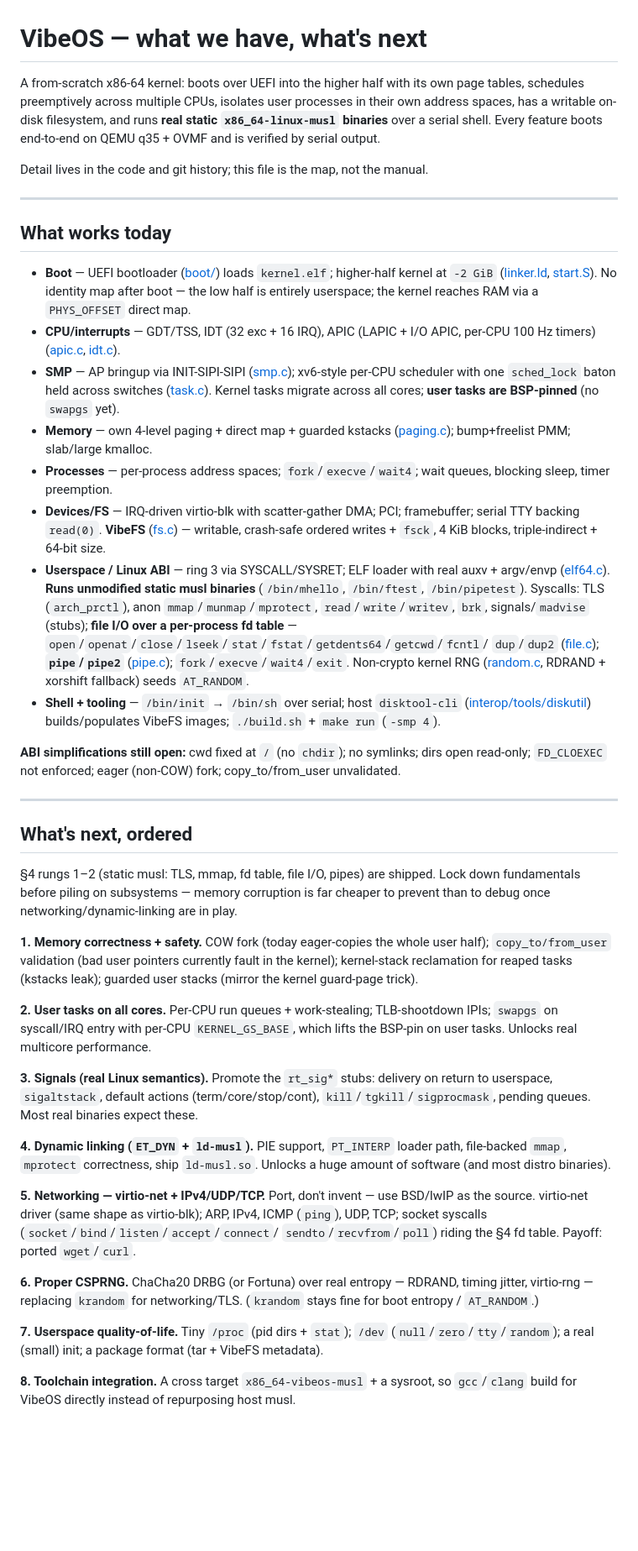
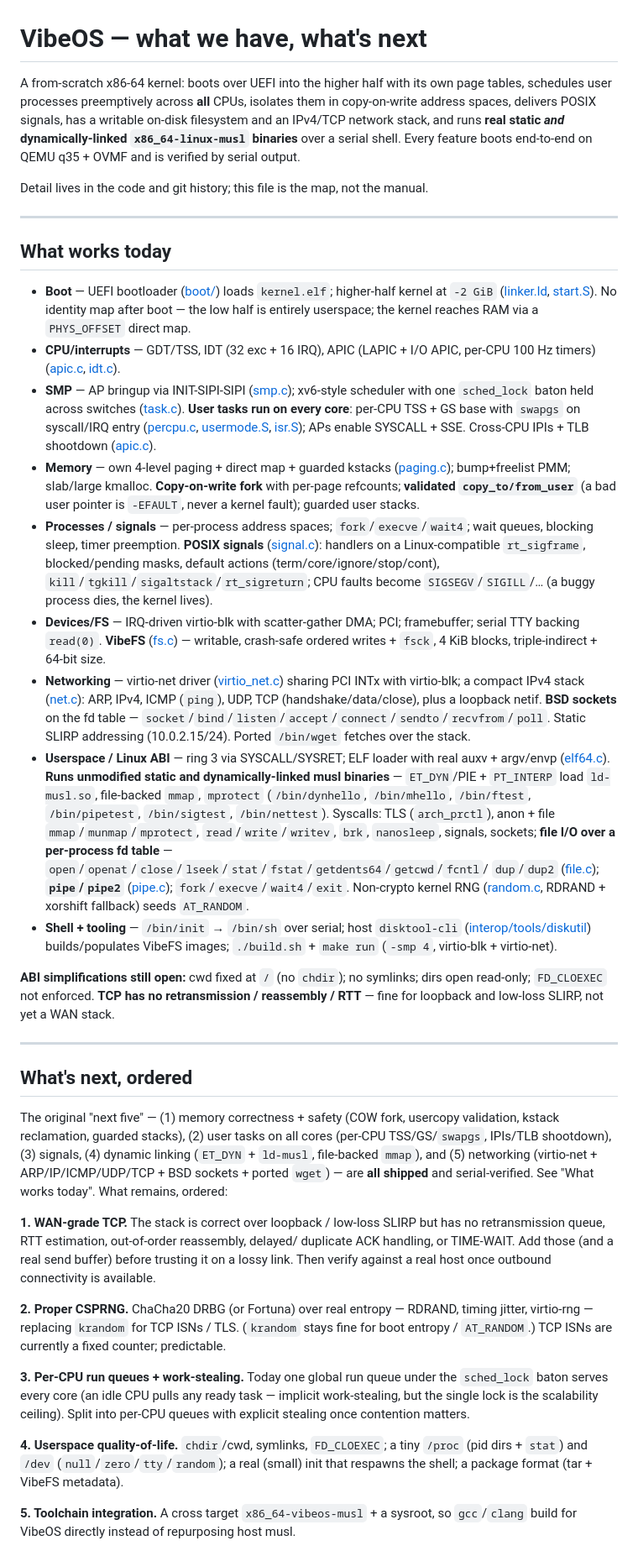
Before and after one commit to gdoct/vibeos, a Markdown page: ROADMAP.md, the part around one of its changes. Shown at 84% size. Rendered like a GitHub page; blank space fills up the shorter version.

Commit message:
ROADMAP: §1–§5 shipped — move to "what works", re-base the backlog
Memory safety (COW fork, usercopy validation, guarded stacks), user tasks on all
cores (per-CPU TSS/GS/swapgs, IPIs), signals, dynamic linking, and networking
(virtio-net + ARP/IP/ICMP/UDP/TCP + BSD sockets + ported wget) are all
implemented and serial-verified, so they move into "What works today". The
"what's next" list is re-based on what actually remains: WAN-grade TCP
(retransmit/reassembly/RTT), a real CSPRNG (TCP ISNs are a fixed counter today),
per-CPU run queues, userspace QoL (chdir/symlinks/proc/dev), and toolchain
integration. Boot diagram and design-choices notes updated for per-CPU GS,
the net worker, shared-INTx chaining, and the cross-core wait-queue rule.

Co-Authored-By: Claude Opus 4.8 (1M context) <noreply@anthropic.com>

```diff
--- a/ROADMAP.md
+++ b/ROADMAP.md
@@ -1,9 +1,10 @@
 # VibeOS — what we have, what's next
 
 A from-scratch x86-64 kernel: boots over UEFI into the higher half with its own
-page tables, schedules preemptively across multiple CPUs, isolates user
-processes in their own address spaces, has a writable on-disk filesystem, and
-runs **real static `x86_64-linux-musl` binaries** over a serial shell. Every
+page tables, schedules user processes preemptively across **all** CPUs, isolates
+them in copy-on-write address spaces, delivers POSIX signals, has a writable
+on-disk filesystem and an IPv4/TCP network stack, and runs **real static *and*
+dynamically-linked `x86_64-linux-musl` binaries** over a serial shell. Every
 feature boots end-to-end on QEMU q35 + OVMF and is verified by serial output.
 
 Detail lives in the code and git history; this file is the map, not the manual.
@@ -19,22 +20,38 @@ Detail lives in the code and git history; this file is the map, not the manual.
 - **CPU/interrupts** — GDT/TSS, IDT (32 exc + 16 IRQ), APIC (LAPIC + I/O APIC,
   per-CPU 100 Hz timers) ([apic.c](kernel/src/apic.c), [idt.c](kernel/src/idt.c)).
 - **SMP** — AP bringup via INIT-SIPI-SIPI ([smp.c](kernel/src/smp.c)); xv6-style
-  per-CPU scheduler with one `sched_lock` baton held across switches
-  ([task.c](kernel/src/task.c)). Kernel tasks migrate across all cores; **user
-  tasks are BSP-pinned** (no `swapgs` yet).
+  scheduler with one `sched_lock` baton held across switches
+  ([task.c](kernel/src/task.c)). **User tasks run on every core**: per-CPU TSS +
+  GS base with `swapgs` on syscall/IRQ entry ([percpu.c](kernel/src/percpu.c),
+  [usermode.S](kernel/src/usermode.S), [isr.S](kernel/src/isr.S)); APs enable
+  SYSCALL + SSE. Cross-CPU IPIs + TLB shootdown ([apic.c](kernel/src/apic.c)).
 - **Memory** — own 4-level paging + direct map + guarded kstacks
   ([paging.c](kernel/src/paging.c)); bump+freelist PMM; slab/large kmalloc.
-- **Processes** — per-process address spaces; `fork`/`execve`/`wait4`; wait
-  queues, blocking sleep, timer preemption.
+  **Copy-on-write fork** with per-page refcounts; **validated `copy_to/from_user`**
+  (a bad user pointer is `-EFAULT`, never a kernel fault); guarded user stacks.
+- **Processes / signals** — per-process address spaces; `fork`/`execve`/`wait4`;
+  wait queues, blocking sleep, timer preemption. **POSIX signals**
+  ([signal.c](kernel/src/signal.c)): handlers on a Linux-compatible `rt_sigframe`,
+  blocked/pending masks, default actions (term/core/ignore/stop/cont),
+  `kill`/`tgkill`/`sigaltstack`/`rt_sigreturn`; CPU faults become
+  `SIGSEGV`/`SIGILL`/… (a buggy process dies, the kernel lives).
 - **Devices/FS** — IRQ-driven virtio-blk with scatter-gather DMA; PCI;
   framebuffer; serial TTY backing `read(0)`. **VibeFS** ([fs.c](kernel/src/fs.c)) —
   writable, crash-safe ordered writes + `fsck`, 4 KiB blocks, triple-indirect +
   64-bit size.
+- **Networking** — virtio-net driver ([virtio_net.c](kernel/src/drivers/virtio_net.c))
+  sharing PCI INTx with virtio-blk; a compact IPv4 stack ([net.c](kernel/src/net.c)):
+  ARP, IPv4, ICMP (`ping`), UDP, TCP (handshake/data/close), plus a loopback
+  netif. **BSD sockets** on the fd table —
+  `socket`/`bind`/`listen`/`accept`/`connect`/`sendto`/`recvfrom`/`poll`. Static
+  SLIRP addressing (10.0.2.15/24). Ported `/bin/wget` fetches over the stack.
 - **Userspace / Linux ABI** — ring 3 via SYSCALL/SYSRET; ELF loader with real
-  auxv + argv/envp ([elf64.c](kernel/src/elf64.c)). **Runs unmodified static
-  musl binaries** (`/bin/mhello`, `/bin/ftest`, `/bin/pipetest`). Syscalls:
-  TLS (`arch_prctl`), anon `mmap`/`munmap`/`mprotect`, `read`/`write`/`writev`,
-  `brk`, signals/`madvise` (stubs); **file I/O over a per-process fd table** —
+  auxv + argv/envp ([elf64.c](kernel/src/elf64.c)). **Runs unmodified static and
+  dynamically-linked musl binaries** — `ET_DYN`/PIE + `PT_INTERP` load
+  `ld-musl.so`, file-backed `mmap`, `mprotect` (`/bin/dynhello`, `/bin/mhello`,
+  `/bin/ftest`, `/bin/pipetest`, `/bin/sigtest`, `/bin/nettest`). Syscalls: TLS
+  (`arch_prctl`), anon + file `mmap`/`munmap`/`mprotect`, `read`/`write`/`writev`,
+  `brk`, `nanosleep`, signals, sockets; **file I/O over a per-process fd table** —
   `open`/`openat`/`close`/`lseek`/`stat`/`fstat`/`getdents64`/`getcwd`/`fcntl`/
   `dup`/`dup2` ([file.c](kernel/src/file.c)); **`pipe`/`pipe2`**
   ([pipe.c](kernel/src/pipe.c)); `fork`/`execve`/`wait4`/`exit`. Non-crypto
@@ -42,50 +59,43 @@ Detail lives in the code and git history; this file is the map, not the manual.
   seeds `AT_RANDOM`.
 - **Shell + tooling** — `/bin/init` → `/bin/sh` over serial; host `disktool-cli`
   ([interop/tools/diskutil](interop/tools/diskutil/)) builds/populates VibeFS
-  images; `./build.sh` + `make run` (`-smp 4`).
+  images; `./build.sh` + `make run` (`-smp 4`, virtio-blk + virtio-net).
 
 **ABI simplifications still open:** cwd fixed at `/` (no `chdir`); no symlinks;
-dirs open read-only; `FD_CLOEXEC` not enforced; eager (non-COW) fork;
-copy_to/from_user unvalidated.
+dirs open read-only; `FD_CLOEXEC` not enforced. **TCP has no retransmission /
+reassembly / RTT** — fine for loopback and low-loss SLIRP, not yet a WAN stack.
 
 ---
 
 ## What's next, ordered
 
-§4 rungs 1–2 (static musl: TLS, mmap, fd table, file I/O, pipes) are shipped.
-Lock down fundamentals before piling on subsystems — memory corruption is far
-cheaper to prevent than to debug once networking/dynamic-linking are in play.
+The original "next five" — (1) memory correctness + safety (COW fork, usercopy
+validation, kstack reclamation, guarded stacks), (2) user tasks on all cores
+(per-CPU TSS/GS/`swapgs`, IPIs/TLB shootdown), (3) signals, (4) dynamic linking
+(`ET_DYN` + `ld-musl`, file-backed `mmap`), and (5) networking (virtio-net +
+ARP/IP/ICMP/UDP/TCP + BSD sockets + ported `wget`) — are **all shipped** and
+serial-verified. See "What works today". What remains, ordered:
 
-**1. Memory correctness + safety.** COW fork (today eager-copies the whole user
-half); `copy_to/from_user` validation (bad user pointers currently fault in the
-kernel); kernel-stack reclamation for reaped tasks (kstacks leak); guarded user
-stacks (mirror the kernel guard-page trick).
+**1. WAN-grade TCP.** The stack is correct over loopback / low-loss SLIRP but has
+no retransmission queue, RTT estimation, out-of-order reassembly, delayed/
+duplicate ACK handling, or TIME-WAIT. Add those (and a real send buffer) before
+trusting it on a lossy link. Then verify against a real host once outbound
+connectivity is available.
 
-**2. User tasks on all cores.** Per-CPU run queues + work-stealing; TLB-shootdown
-IPIs; `swapgs` on syscall/IRQ entry with per-CPU `KERNEL_GS_BASE`, which lifts
-the BSP-pin on user tasks. Unlocks real multicore performance.
+**2. Proper CSPRNG.** ChaCha20 DRBG (or Fortuna) over real entropy — RDRAND,
+timing jitter, virtio-rng — replacing `krandom` for TCP ISNs / TLS. (`krandom`
+stays fine for boot entropy / `AT_RANDOM`.) TCP ISNs are currently a fixed
+counter; predictable.
 
-**3. Signals (real Linux semantics).** Promote the `rt_sig*` stubs: delivery on
-return to userspace, `sigaltstack`, default actions (term/core/stop/cont),
-`kill`/`tgkill`/`sigprocmask`, pending queues. Most real binaries expect these.
+**3. Per-CPU run queues + work-stealing.** Today one global run queue under the
+`sched_lock` baton serves every core (an idle CPU pulls any ready task — implicit
+work-stealing, but the single lock is the scalability ceiling). Split into
+per-CPU queues with explicit stealing once contention matters.
 
-**4. Dynamic linking (`ET_DYN` + `ld-musl`).** PIE support, `PT_INTERP` loader
-path, file-backed `mmap`, `mprotect` correctness, ship `ld-musl.so`. Unlocks a
-huge amount of software (and most distro binaries).
+**4. Userspace quality-of-life.** `chdir`/cwd, symlinks, `FD_CLOEXEC`; a tiny
+`/proc` (pid dirs + `stat`) and `/dev` (`null`/`zero`/`tty`/`random`); a real
+(small) init that respawns the shell; a package format (tar + VibeFS metadata).
 
-**5. Networking — virtio-net + IPv4/UDP/TCP.** Port, don't invent — use BSD/lwIP
-as the source. virtio-net driver (same shape as virtio-blk); ARP, IPv4, ICMP
-(`ping`), UDP, TCP; socket syscalls (`socket`/`bind`/`listen`/`accept`/`connect`/
-`sendto`/`recvfrom`/`poll`) riding the §4 fd table. Payoff: ported `wget`/`curl`.
-
-**6. Proper CSPRNG.** ChaCha20 DRBG (or Fortuna) over real entropy — RDRAND,
-timing jitter, virtio-rng — replacing `krandom` for networking/TLS. (`krandom`
-stays fine for boot entropy / `AT_RANDOM`.)
-
-**7. Userspace quality-of-life.** Tiny `/proc` (pid dirs + `stat`); `/dev`
-(`null`/`zero`/`tty`/`random`); a real (small) init; a package format
-(tar + VibeFS metadata).
-
-**8. Toolchain integration.** A cross target `x86_64-vibeos-musl` + a sysroot, so
+**5. Toolchain integration.** A cross target `x86_64-vibeos-musl` + a sysroot, so
 `gcc`/`clang` build for VibeOS directly instead of repurposing host musl.
 
```
Also changed, not shown: other parts of ROADMAP.md (+21 -13 lines).
